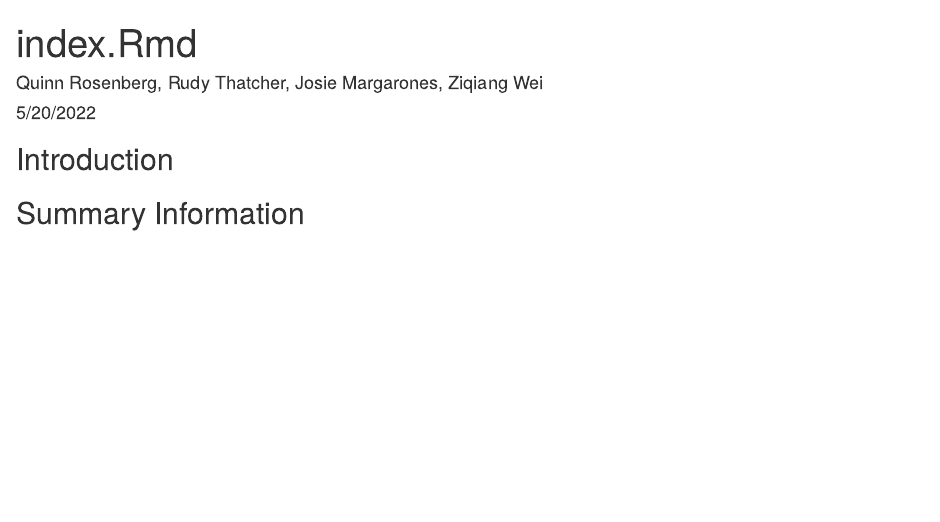
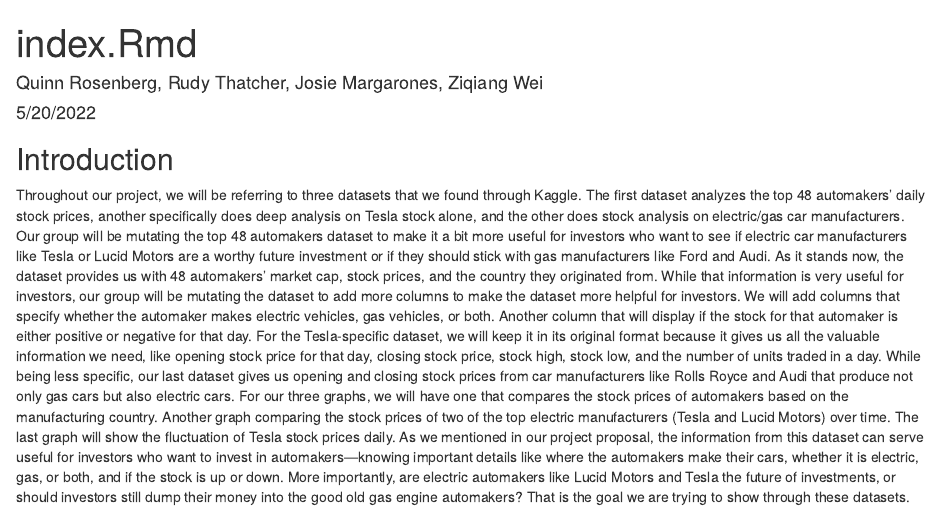
Before and after one commit to info201b-2022-spring/final-projects-jsmargarones, an R Markdown document (index.Rmd): the page in a window 1100 px wide, from its top. Rendered offline with R 4.5, knitr and Pandoc, with nearby package versions; some code elsewhere in the file could not run offline.

Commit message:
Update index.Rmd

````diff
--- a/index.Rmd
+++ b/index.Rmd
@@ -16,6 +16,7 @@
 ```
 
 ## Introduction
+Throughout our project, we will be referring to three datasets that we found through Kaggle. The first dataset analyzes the top 48 automakers' daily stock prices, another specifically does deep analysis on Tesla stock alone, and the other does stock analysis on electric/gas car manufacturers. Our group will be mutating the top 48 automakers dataset to make it a bit more useful for investors who want to see if electric car manufacturers like Tesla or Lucid Motors are a worthy future investment or if they should stick with gas manufacturers like Ford and Audi. As it stands now, the dataset provides us with 48 automakers' market cap, stock prices, and the country they originated from. While that information is very useful for investors, our group will be mutating the dataset to add more columns to make the dataset more helpful for investors. We will add columns that specify whether the automaker makes electric vehicles, gas vehicles, or both. Another column that will display if the stock for that automaker is either positive or negative for that day. For the Tesla-specific dataset, we will keep it in its original format because it gives us all the valuable information we need, like opening stock price for that day, closing stock price, stock high, stock low, and the number of units traded in a day. While being less specific, our last dataset gives us opening and closing stock prices from car manufacturers like Rolls Royce and Audi that produce not only gas cars but also electric cars. For our three graphs, we will have one that compares the stock prices of automakers based on the manufacturing country. Another graph comparing the stock prices of two of the top electric manufacturers (Tesla and Lucid Motors) over time. The last graph will show the fluctuation of Tesla stock prices daily. As we mentioned in our project proposal, the information from this dataset can serve useful for investors who want to invest in automakers—knowing important details like where the automakers make their cars, whether it is electric, gas, or both, and if the stock is up or down. More importantly, are electric automakers like Lucid Motors and Tesla the future of investments, or should investors still dump their money into the good old gas engine automakers? That is the goal we are trying to show through these datasets.
 
 ## Summary Information
 The dataset calculated _`r summary_info$num_variables`_ variables of data from _`r summary_info$num_observations`_ different dates
````
